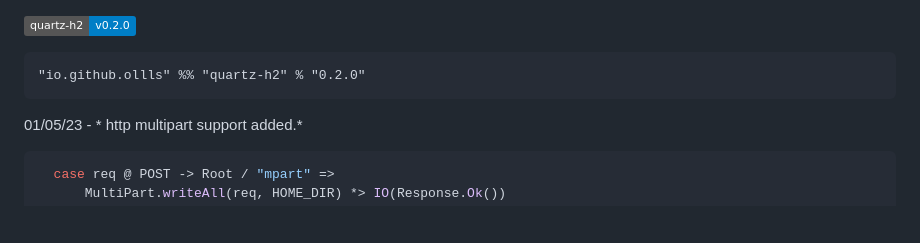
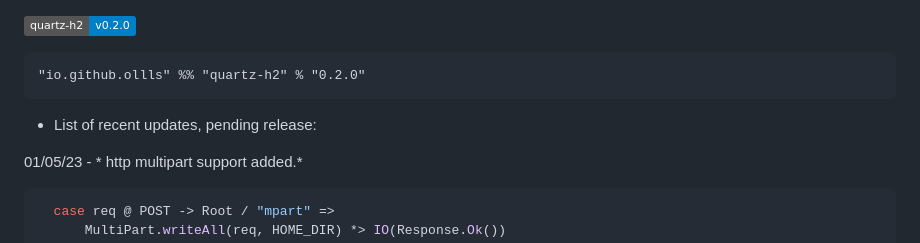
Before and after one commit to ollls/quartz-h2, a Markdown page: README.md, the part around the change. GitHub-like rendering; badges without logos; blank space fills up the shorter version.

````diff
--- a/README.md
+++ b/README.md
@@ -3,6 +3,8 @@
 ```
 "io.github.ollls" %% "quartz-h2" % "0.2.0"
 ```
+* List of recent updates, pending release:
+
 01/05/23 - * http multipart support added.*
 
 ```scala
````
